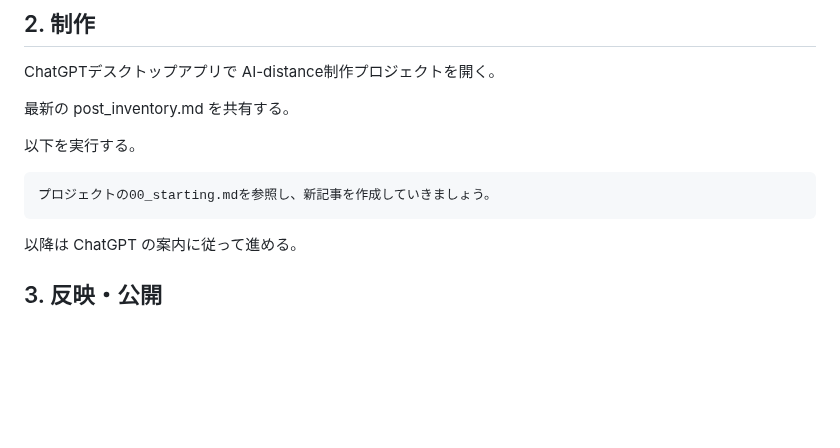
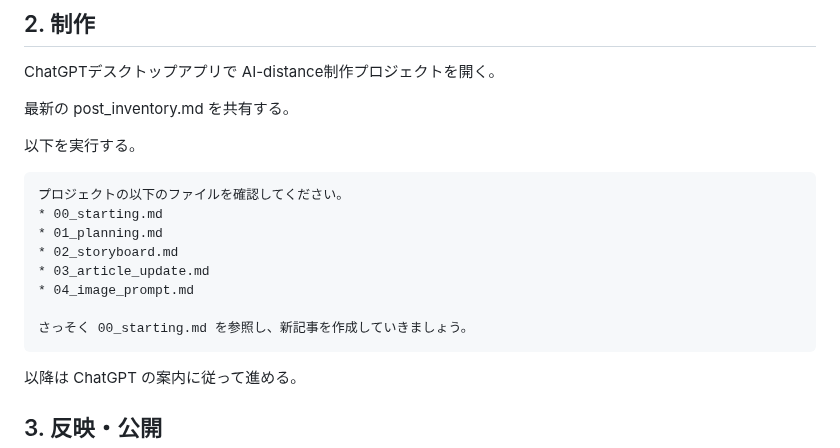
Before and after one commit to stellates/ai-distance, a Markdown page: docs/manual/article-update-spec.md, the part around the change. Rendered like a GitHub page; blank space fills up the shorter version.

Commit message:
mod: manual

````diff
--- a/docs/manual/article-update-spec.md
+++ b/docs/manual/article-update-spec.md
@@ -73,7 +73,14 @@ AI-distance制作プロジェクトを開く。
 以下を実行する。
 
 ```
-プロジェクトの00_starting.mdを参照し、新記事を作成していきましょう。
+プロジェクトの以下のファイルを確認してください。
+* 00_starting.md
+* 01_planning.md
+* 02_storyboard.md
+* 03_article_update.md
+* 04_image_prompt.md
+
+さっそく 00_starting.md を参照し、新記事を作成していきましょう。
 ```
 
 以降は ChatGPT の案内に従って進める。
````
